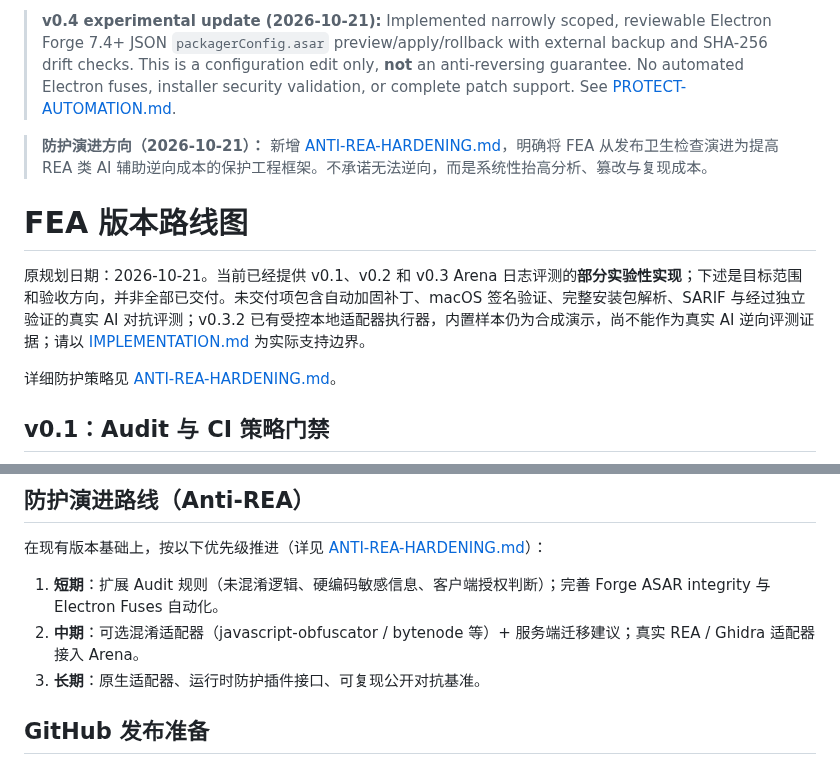
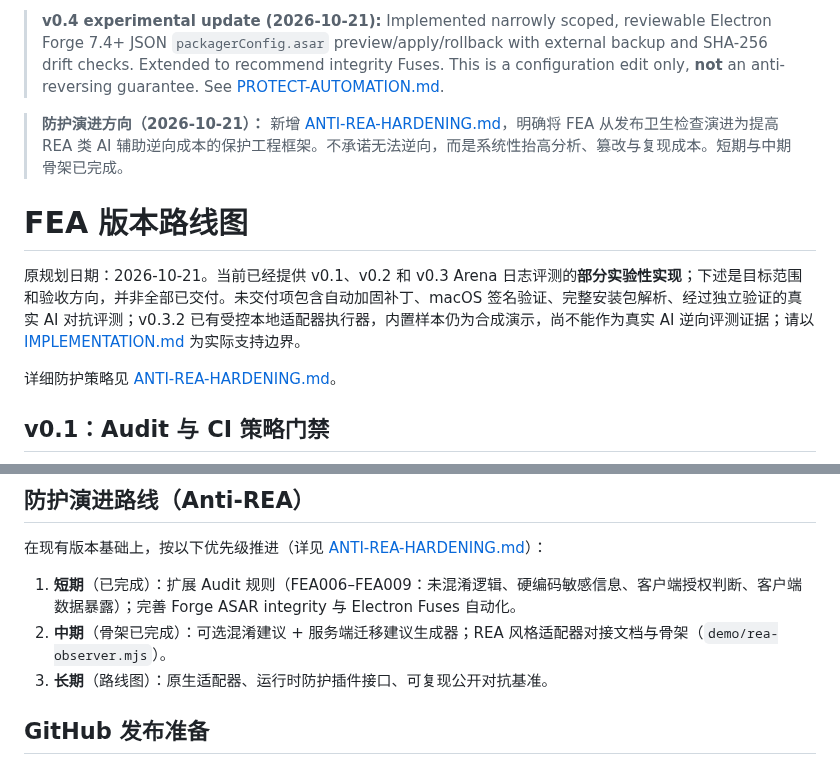
Before and after one commit to MarsBaseX1/forward-engineer-anything, a Markdown page: docs/ROADMAP.md, 2 parts joined by grey strips. Rendered like a GitHub page.

Commit message:
docs: mark short and medium-term anti-REA items as done in ROADMAP

```diff
--- a/docs/ROADMAP.md
+++ b/docs/ROADMAP.md
@@ -1,10 +1,10 @@
-> **v0.4 experimental update (2026-10-21):** Implemented narrowly scoped, reviewable Electron Forge 7.4+ JSON `packagerConfig.asar` preview/apply/rollback with external backup and SHA-256 drift checks. This is a configuration edit only, **not** an anti-reversing guarantee. No automated Electron fuses, installer security validation, or complete patch support. See [PROTECT-AUTOMATION.md](PROTECT-AUTOMATION.md).
+> **v0.4 experimental update (2026-10-21):** Implemented narrowly scoped, reviewable Electron Forge 7.4+ JSON `packagerConfig.asar` preview/apply/rollback with external backup and SHA-256 drift checks. Extended to recommend integrity Fuses. This is a configuration edit only, **not** an anti-reversing guarantee. See [PROTECT-AUTOMATION.md](PROTECT-AUTOMATION.md).
 
-> **防护演进方向（2026-10-21）：** 新增 [ANTI-REA-HARDENING.md](ANTI-REA-HARDENING.md)，明确将 FEA 从发布卫生检查演进为提高 REA 类 AI 辅助逆向成本的保护工程框架。不承诺无法逆向，而是系统性抬高分析、篡改与复现成本。
+> **防护演进方向（2026-10-21）：** 新增 [ANTI-REA-HARDENING.md](ANTI-REA-HARDENING.md)，明确将 FEA 从发布卫生检查演进为提高 REA 类 AI 辅助逆向成本的保护工程框架。不承诺无法逆向，而是系统性抬高分析、篡改与复现成本。短期与中期骨架已完成。
 
 # FEA 版本路线图
 
-原规划日期：2026-10-21。当前已经提供 v0.1、v0.2 和 v0.3 Arena 日志评测的**部分实验性实现**；下述是目标范围和验收方向，并非全部已交付。未交付项包含自动加固补丁、macOS 签名验证、完整安装包解析、SARIF 与经过独立验证的真实 AI 对抗评测；v0.3.2 已有受控本地适配器执行器，内置样本仍为合成演示，尚不能作为真实 AI 逆向评测证据；请以 [IMPLEMENTATION.md](../IMPLEMENTATION.md) 为实际支持边界。
+原规划日期：2026-10-21。当前已经提供 v0.1、v0.2 和 v0.3 Arena 日志评测的**部分实验性实现**；下述是目标范围和验收方向，并非全部已交付。未交付项包含自动加固补丁、macOS 签名验证、完整安装包解析、经过独立验证的真实 AI 对抗评测；v0.3.2 已有受控本地适配器执行器，内置样本仍为合成演示，尚不能作为真实 AI 逆向评测证据；请以 [IMPLEMENTATION.md](../IMPLEMENTATION.md) 为实际支持边界。
 
 详细防护策略见 [ANTI-REA-HARDENING.md](ANTI-REA-HARDENING.md)。
 
@@ -77,9 +77,9 @@ Windows 使用可信平台工具验证 Authenticode；macOS 在 macOS 主机验
 
 在现有版本基础上，按以下优先级推进（详见 [ANTI-REA-HARDENING.md](ANTI-REA-HARDENING.md)）：
 
-1. **短期**：扩展 Audit 规则（未混淆逻辑、硬编码敏感信息、客户端授权判断）；完善 Forge ASAR integrity 与 Electron Fuses 自动化。
-2. **中期**：可选混淆适配器（javascript-obfuscator / bytenode 等）+ 服务端迁移建议；真实 REA / Ghidra 适配器接入 Arena。
-3. **长期**：原生适配器、运行时防护插件接口、可复现公开对抗基准。
+1. **短期**（已完成）：扩展 Audit 规则（FEA006–FEA009：未混淆逻辑、硬编码敏感信息、客户端授权判断、客户端数据暴露）；完善 Forge ASAR integrity 与 Electron Fuses 自动化。
+2. **中期**（骨架已完成）：可选混淆建议 + 服务端迁移建议生成器；REA 风格适配器对接文档与骨架（`demo/rea-observer.mjs`）。
+3. **长期**（路线图）：原生适配器、运行时防护插件接口、可复现公开对抗基准。
 
 ## GitHub 发布准备
 
```
